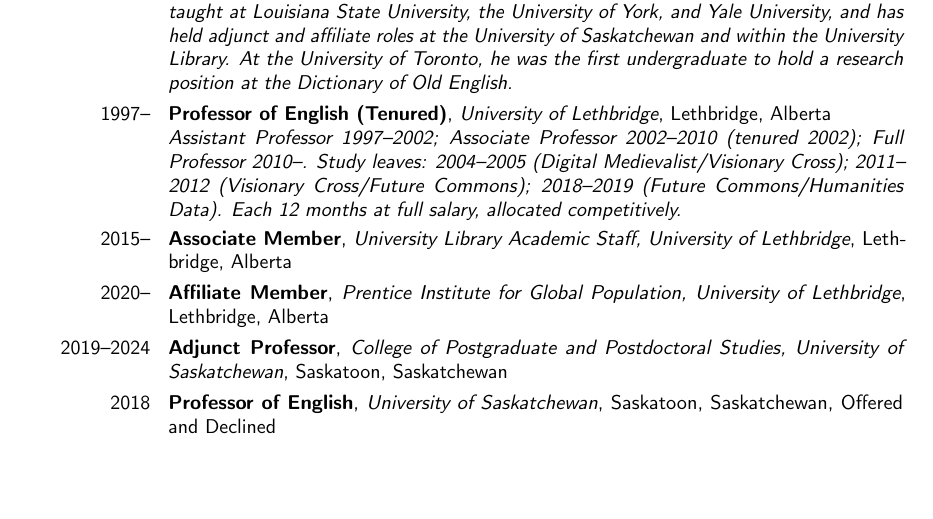
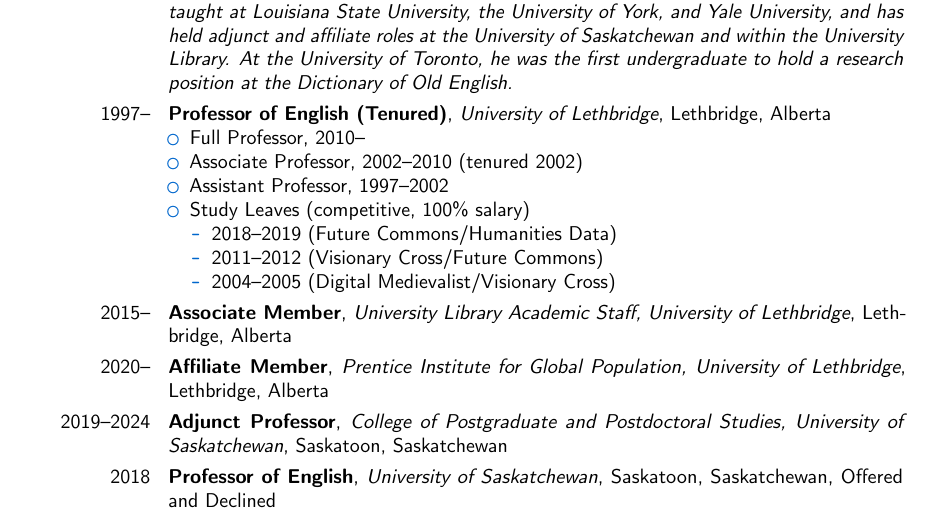
Before and after one commit to caedmon5/curriculum-vitae, a LaTeX CV (CV.tex): part of page 2 of 46, cut so that both start at the same text, the shorter picture padded with empty space. Compiled offline with pdfLaTeX.

Commit message:
v4.2.5: reverse-chronological rank and study-leave sub-lists under Professor of English entry

```diff
--- a/CV.tex
+++ b/CV.tex
@@ -247,7 +247,17 @@
   {University of Lethbridge}
   {Lethbridge, Alberta}
   {}
-  {\textit{Assistant Professor 1997--2002; Associate Professor 2002--2010 (tenured 2002); Full Professor 2010--. Study leaves: 2004--2005 (Digital Medievalist/Visionary Cross); 2011--2012 (Visionary Cross/Future Commons); 2018--2019 (Future Commons/Humanities Data). Each 12 months at full salary, allocated competitively.}}
+  {\begin{itemize}
+    \item Full Professor, 2010--
+    \item Associate Professor, 2002--2010 (tenured 2002)
+    \item Assistant Professor, 1997--2002
+    \item Study Leaves (competitive, 100\% salary)
+    \begin{itemize}
+      \item 2018--2019 (Future Commons/Humanities Data)
+      \item 2011--2012 (Visionary Cross/Future Commons)
+      \item 2004--2005 (Digital Medievalist/Visionary Cross)
+    \end{itemize}
+  \end{itemize}}
 
 \cventry
   {2015--}
```
Also changed, not shown: CV.pdf.
